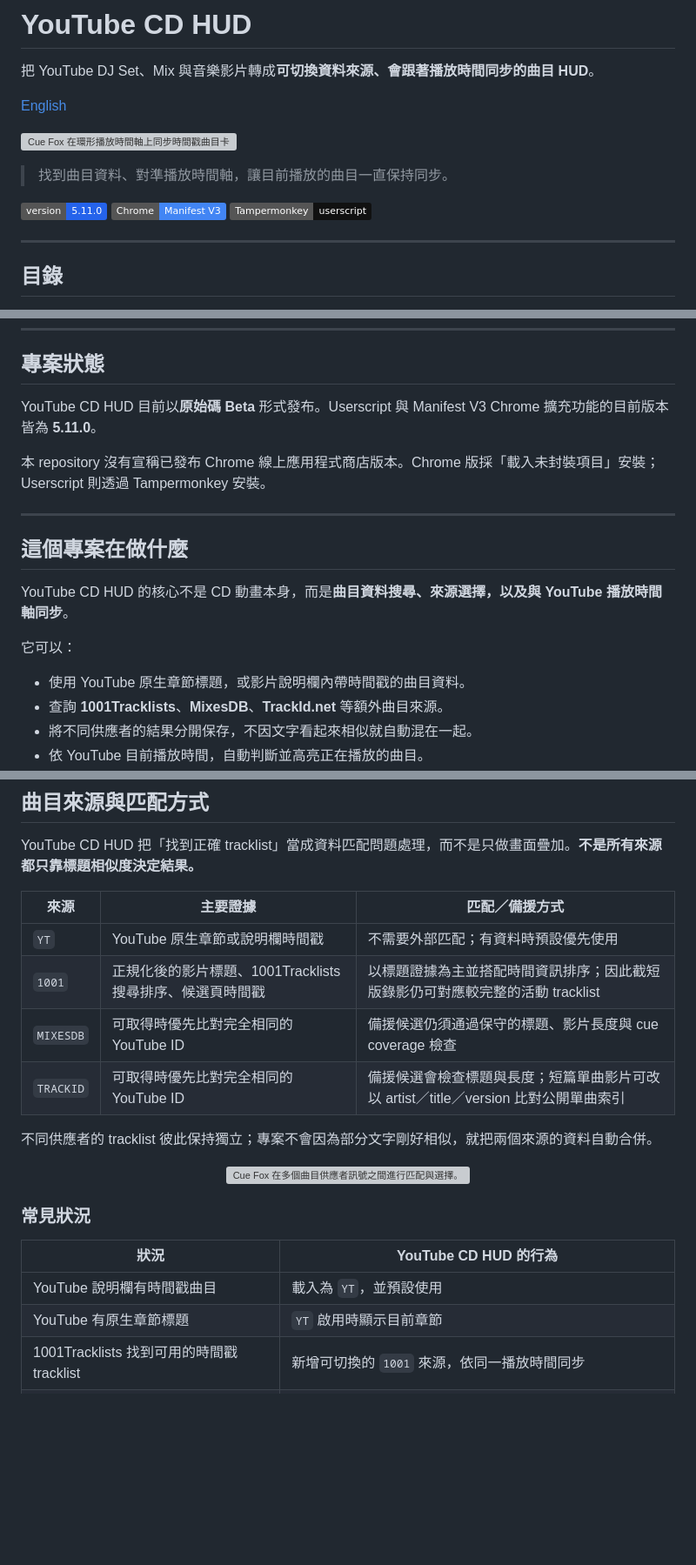
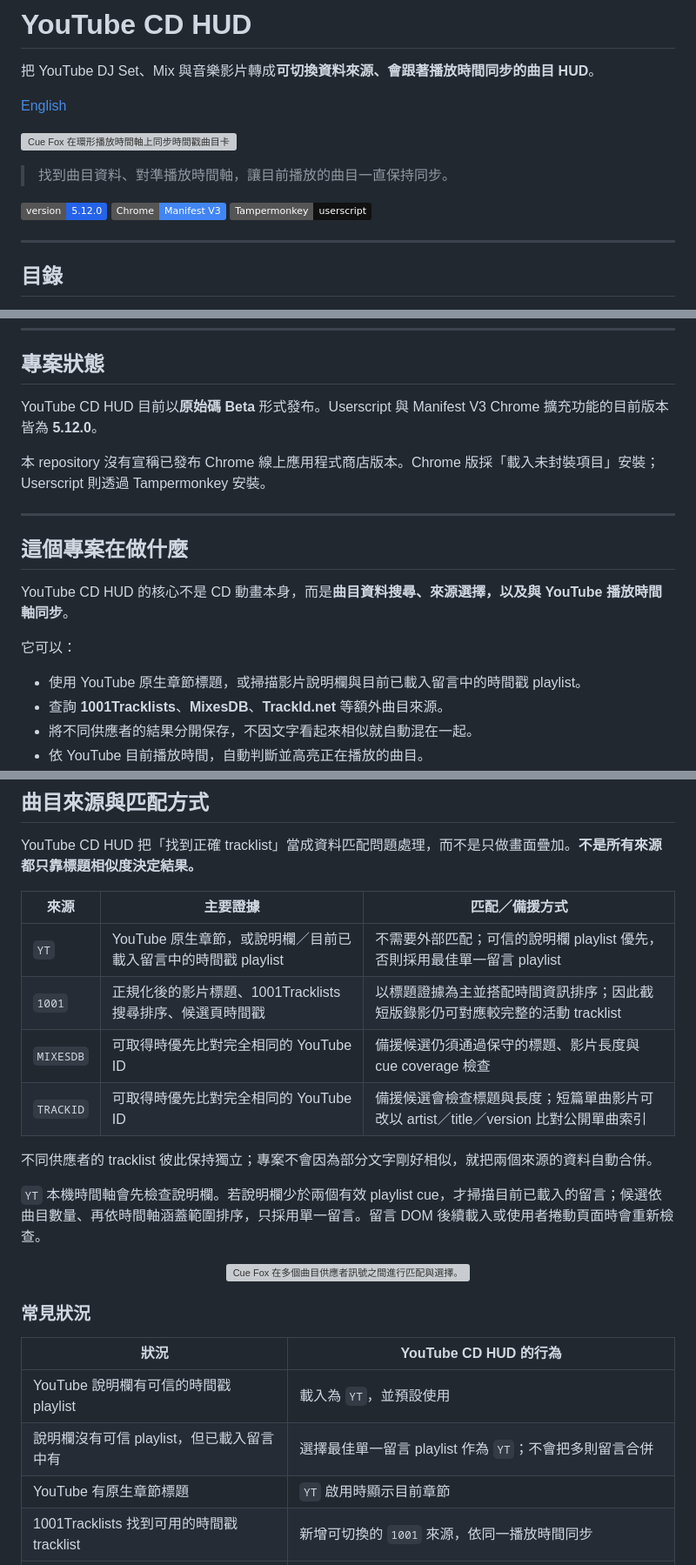
Before and after one commit to pingqLIN/youtube-cd-hud, a Markdown page: README.zh-tw.md, 3 parts joined by grey strips. Shown at 87% size. GitHub-like rendering; badges without logos; blank space fills up the shorter version; grey boxes are pictures that could not be loaded.

Commit message:
docs: update Traditional Chinese README for YouTube comment timestamp source

```diff
--- a/README.zh-tw.md
+++ b/README.zh-tw.md
@@ -8,7 +8,7 @@
 
 > 找到曲目資料、對準播放時間軸，讓目前播放的曲目一直保持同步。
 
-[![Version 5.11.0](https://img.shields.io/badge/version-5.11.0-2563eb)](package.json)
+[![Version 5.12.0](https://img.shields.io/badge/version-5.12.0-2563eb)](package.json)
 [![Chrome Manifest V3](https://img.shields.io/badge/Chrome-Manifest%20V3-4285F4?logo=googlechrome&logoColor=white)](extension/manifest.json)
 [![Tampermonkey userscript](https://img.shields.io/badge/Tampermonkey-userscript-111111?logo=tampermonkey&logoColor=white)](src/youtube-cd-hud.user.js)
 
@@ -31,7 +31,7 @@
 
 ## 專案狀態
 
-YouTube CD HUD 目前以**原始碼 Beta** 形式發布。Userscript 與 Manifest V3 Chrome 擴充功能的目前版本皆為 **5.11.0**。
+YouTube CD HUD 目前以**原始碼 Beta** 形式發布。Userscript 與 Manifest V3 Chrome 擴充功能的目前版本皆為 **5.12.0**。
 
 本 repository 沒有宣稱已發布 Chrome 線上應用程式商店版本。Chrome 版採「載入未封裝項目」安裝；Userscript 則透過 Tampermonkey 安裝。
 
@@ -43,7 +43,7 @@ YouTube CD HUD 的核心不是 CD 動畫本身，而是**曲目資料搜尋、
 
 它可以：
 
-- 使用 YouTube 原生章節標題，或影片說明欄內帶時間戳的曲目資料。
+- 使用 YouTube 原生章節標題，或掃描影片說明欄與目前已載入留言中的時間戳 playlist。
 - 查詢 **1001Tracklists**、**MixesDB**、**TrackId.net** 等額外曲目來源。
 - 將不同供應者的結果分開保存，不因文字看起來相似就自動混在一起。
 - 依 YouTube 目前播放時間，自動判斷並高亮正在播放的曲目。
@@ -108,12 +108,14 @@ YouTube CD HUD 把「找到正確 tracklist」當成資料匹配問題處理，
 
 | 來源 | 主要證據 | 匹配／備援方式 |
 | --- | --- | --- |
-| `YT` | YouTube 原生章節或說明欄時間戳 | 不需要外部匹配；有資料時預設優先使用 |
+| `YT` | YouTube 原生章節，或說明欄／目前已載入留言中的時間戳 playlist | 不需要外部匹配；可信的說明欄 playlist 優先，否則採用最佳單一留言 playlist |
 | `1001` | 正規化後的影片標題、1001Tracklists 搜尋排序、候選頁時間戳 | 以標題證據為主並搭配時間資訊排序；因此截短版錄影仍可對應較完整的活動 tracklist |
 | `MIXESDB` | 可取得時優先比對完全相同的 YouTube ID | 備援候選仍須通過保守的標題、影片長度與 cue coverage 檢查 |
 | `TRACKID` | 可取得時優先比對完全相同的 YouTube ID | 備援候選會檢查標題與長度；短篇單曲影片可改以 artist／title／version 比對公開單曲索引 |
 
 不同供應者的 tracklist 彼此保持獨立；專案不會因為部分文字剛好相似，就把兩個來源的資料自動合併。
+
+`YT` 本機時間軸會先檢查說明欄。若說明欄少於兩個有效 playlist cue，才掃描目前已載入的留言；候選依曲目數量、再依時間軸涵蓋範圍排序，只採用單一留言。留言 DOM 後續載入或使用者捲動頁面時會重新檢查。
 
 <p align="center">
   <img src="docs/assets/readme/youtube-cd-hud-cue-fox-provider-banner-v1.png" width="880" alt="Cue Fox 在多個曲目供應者訊號之間進行匹配與選擇。" />
@@ -123,7 +125,8 @@ YouTube CD HUD 把「找到正確 tracklist」當成資料匹配問題處理，
 
 | 狀況 | YouTube CD HUD 的行為 |
 | --- | --- |
-| YouTube 說明欄有時間戳曲目 | 載入為 `YT`，並預設使用 |
+| YouTube 說明欄有可信的時間戳 playlist | 載入為 `YT`，並預設使用 |
+| 說明欄沒有可信 playlist，但已載入留言中有 | 選擇最佳單一留言 playlist 作為 `YT`；不會把多則留言合併 |
 | YouTube 有原生章節標題 | `YT` 啟用時顯示目前章節 |
 | 1001Tracklists 找到可用的時間戳 tracklist | 新增可切換的 `1001` 來源，依同一播放時間同步 |
 | MixesDB 或 TrackId.net 找到可信結果 | 各自新增成獨立來源，不與其他供應者自動合併 |
```
Also changed, not shown: other parts of README.zh-tw.md (+3 -1 lines).
